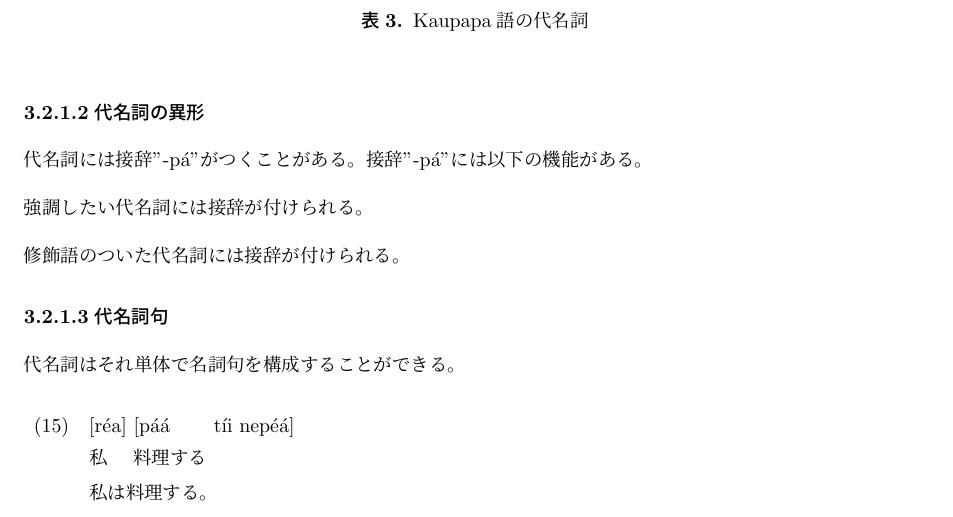
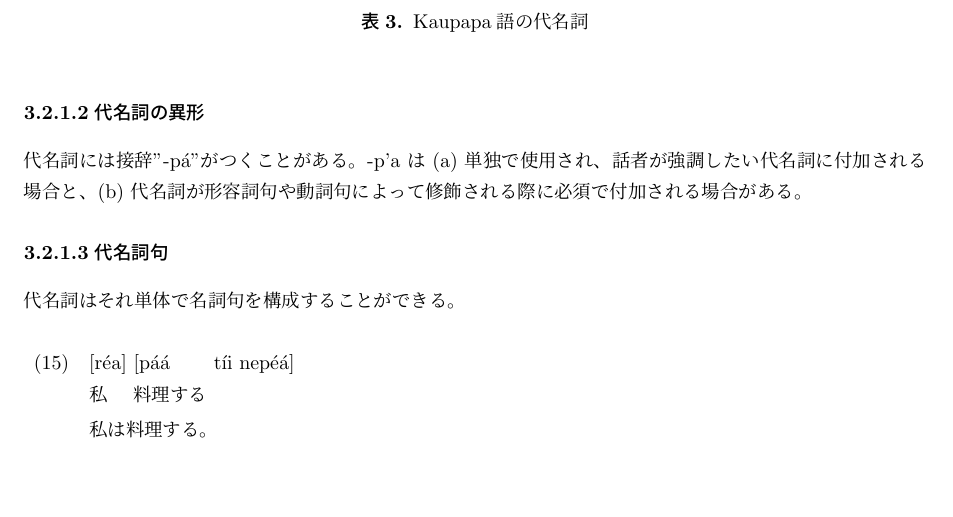
Before and after one commit to yuuri3/lang, a LaTeX document (myLanguage.tex, which reads section/代名詞.tex): part of page 15 of 18, cut so that both start at the same text, the shorter picture padded with empty space. Compiled offline with upLaTeX and dvipdfmx.

Commit message:
fix
機能記述の統合

```diff
--- a/section/代名詞.tex
+++ b/section/代名詞.tex
@@ -19,12 +19,8 @@
 \paragraph{代名詞の異形}
 
 代名詞には接辞"-p\'a"がつくことがある。
-接辞"-p\'a"には以下の機能がある。
-
-強調したい代名詞には接辞が付けられる。
-% TODO 例文
-
-修飾語のついた代名詞には接辞が付けられる。
+-p'a は (a) 単独で使用され、話者が強調したい代名詞に付加される場合と、
+(b) 代名詞が形容詞句や動詞句によって修飾される際に必須で付加される場合がある。
 % TODO 例文
 
 \paragraph{代名詞句}
```
